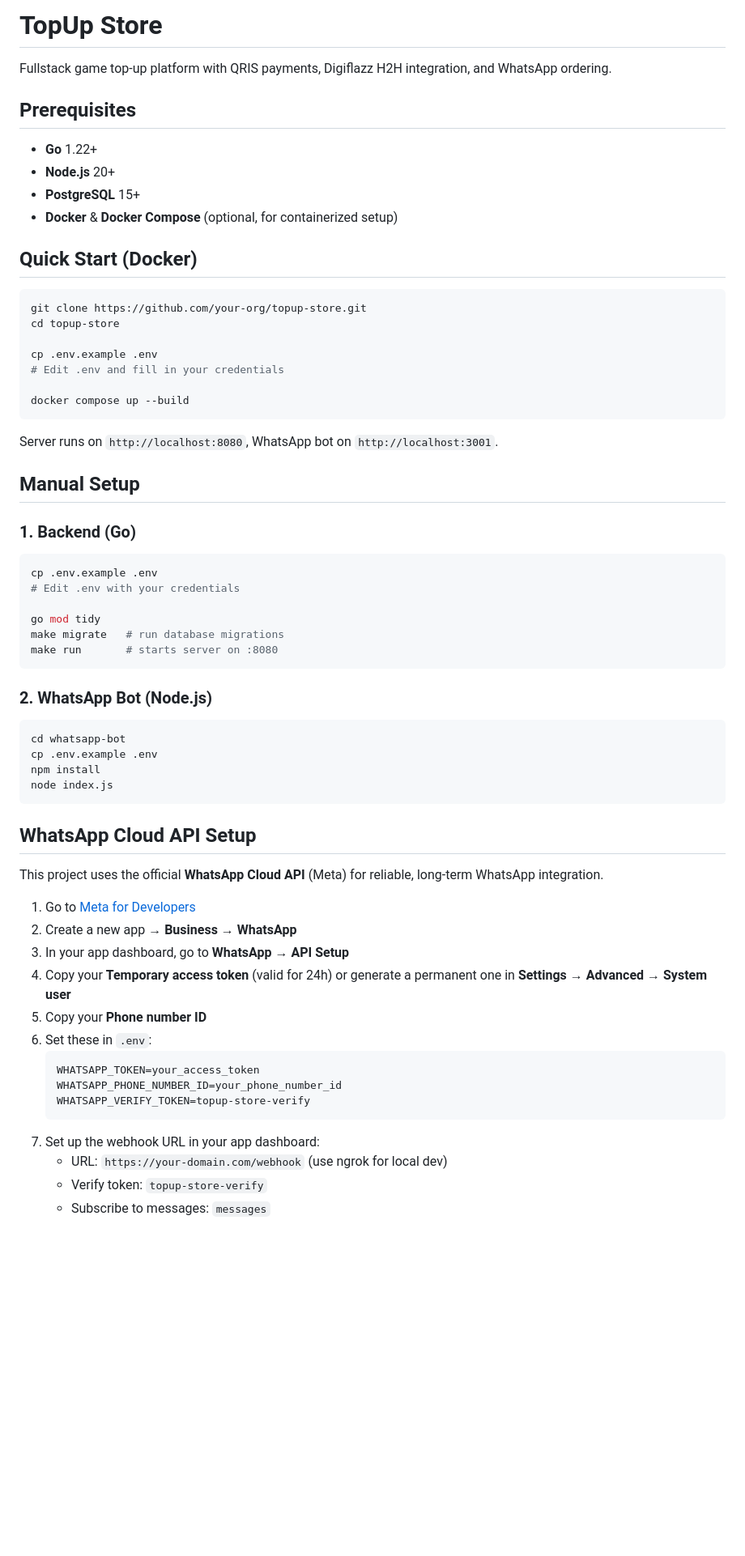
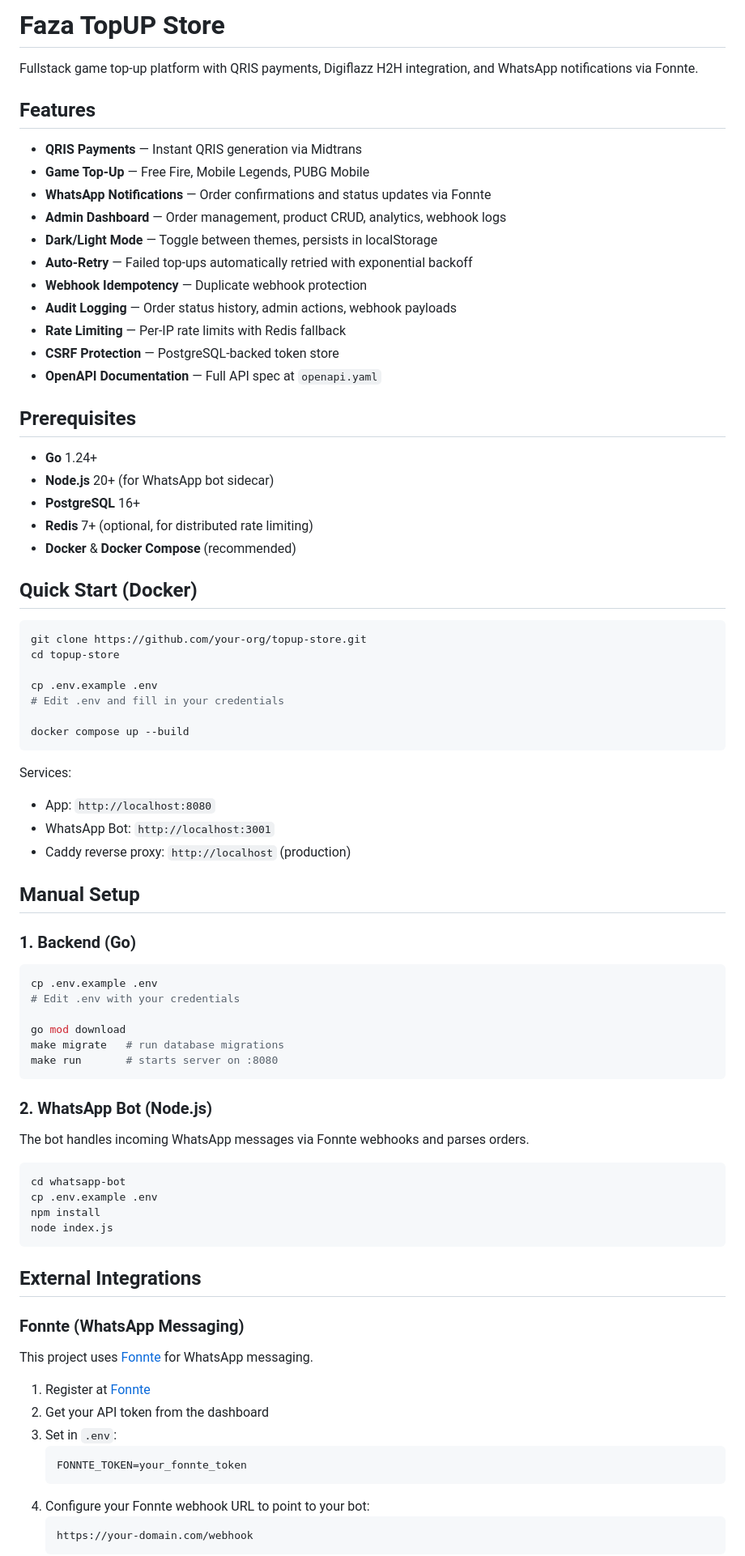
Before and after one commit to rakharan/topup-store, a Markdown page: README.md, the part around one of its changes. Shown at 81% size. GitHub-like rendering; blank space fills up the shorter version.

````diff
--- a/README.md
+++ b/README.md
@@ -1,13 +1,28 @@
-# TopUp Store
+# Faza TopUP Store
 
-Fullstack game top-up platform with QRIS payments, Digiflazz H2H integration, and WhatsApp ordering.
+Fullstack game top-up platform with QRIS payments, Digiflazz H2H integration, and WhatsApp notifications via Fonnte.
+
+## Features
+
+- **QRIS Payments** — Instant QRIS generation via Midtrans
+- **Game Top-Up** — Free Fire, Mobile Legends, PUBG Mobile
+- **WhatsApp Notifications** — Order confirmations and status updates via Fonnte
+- **Admin Dashboard** — Order management, product CRUD, analytics, webhook logs
+- **Dark/Light Mode** — Toggle between themes, persists in localStorage
+- **Auto-Retry** — Failed top-ups automatically retried with exponential backoff
+- **Webhook Idempotency** — Duplicate webhook protection
+- **Audit Logging** — Order status history, admin actions, webhook payloads
+- **Rate Limiting** — Per-IP rate limits with Redis fallback
+- **CSRF Protection** — PostgreSQL-backed token store
+- **OpenAPI Documentation** — Full API spec at `openapi.yaml`
 
 ## Prerequisites
 
-- **Go** 1.22+
-- **Node.js** 20+
-- **PostgreSQL** 15+
-- **Docker** & **Docker Compose** (optional, for containerized setup)
+- **Go** 1.24+
+- **Node.js** 20+ (for WhatsApp bot sidecar)
+- **PostgreSQL** 16+
+- **Redis** 7+ (optional, for distributed rate limiting)
+- **Docker** & **Docker Compose** (recommended)
 
 ## Quick Start (Docker)
 
@@ -21,7 +36,10 @@ cp .env.example .env
 docker compose up --build
 ```
 
-Server runs on `http://localhost:8080`, WhatsApp bot on `http://localhost:3001`.
+Services:
+- App: `http://localhost:8080`
+- WhatsApp Bot: `http://localhost:3001`
+- Caddy reverse proxy: `http://localhost` (production)
 
 ## Manual Setup
 
@@ -31,12 +49,14 @@ Server runs on `http://localhost:8080`, WhatsApp bot on `http://localhost:3001`.
 cp .env.example .env
 # Edit .env with your credentials
 
-go mod tidy
+go mod download
 make migrate   # run database migrations
 make run       # starts server on :8080
 ```
 
 ### 2. WhatsApp Bot (Node.js)
+
+The bot handles incoming WhatsApp messages via Fonnte webhooks and parses orders.
 
 ```bash
 cd whatsapp-bot
@@ -45,23 +65,20 @@ npm install
 node index.js
 ```
 
-## WhatsApp Cloud API Setup
+## External Integrations
 
-This project uses the official **WhatsApp Cloud API** (Meta) for reliable, long-term WhatsApp integration.
+### Fonnte (WhatsApp Messaging)
 
-1. Go to [Meta for Developers](https://developers.facebook.com/)
-2. Create a new app → **Business** → **WhatsApp**
-3. In your app dashboard, go to **WhatsApp → API Setup**
-4. Copy your **Temporary access token** (valid for 24h) or generate a permanent one in **Settings → Advanced → System user**
-5. Copy your **Phone number ID**
-6. Set these in `.env`:
+This project uses [Fonnte](https://fonnte.com) for WhatsApp messaging.
+
+1. Register at [Fonnte](https://fonnte.com)
+2. Get your API token from the dashboard
+3. Set in `.env`:
    ```
-   WHATSAPP_TOKEN=your_access_token
-   WHATSAPP_PHONE_NUMBER_ID=your_phone_number_id
-   WHATSAPP_VERIFY_TOKEN=topup-store-verify
+   FONNTE_TOKEN=your_fonnte_token
    ```
-7. Set up the webhook URL in your app dashboard:
-   - URL: `https://your-domain.com/webhook` (use ngrok for local dev)
-   - Verify token: `topup-store-verify`
-   - Subscribe to messages: `messages`
+4. Configure your Fonnte webhook URL to point to your bot:
+   ```
+   https://your-domain.com/webhook
+   ```
 
````
Also changed, not shown: other parts of README.md (+132 -52 lines).
